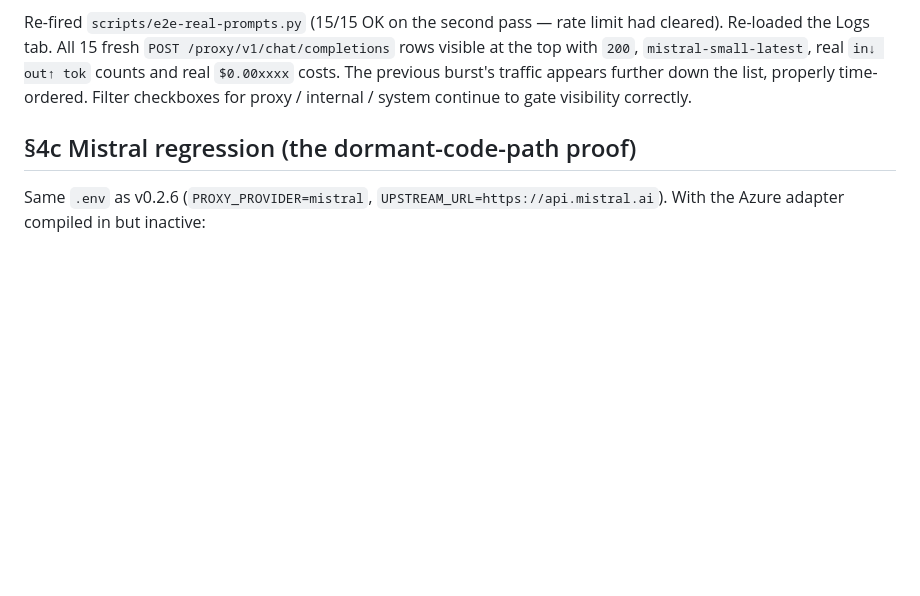
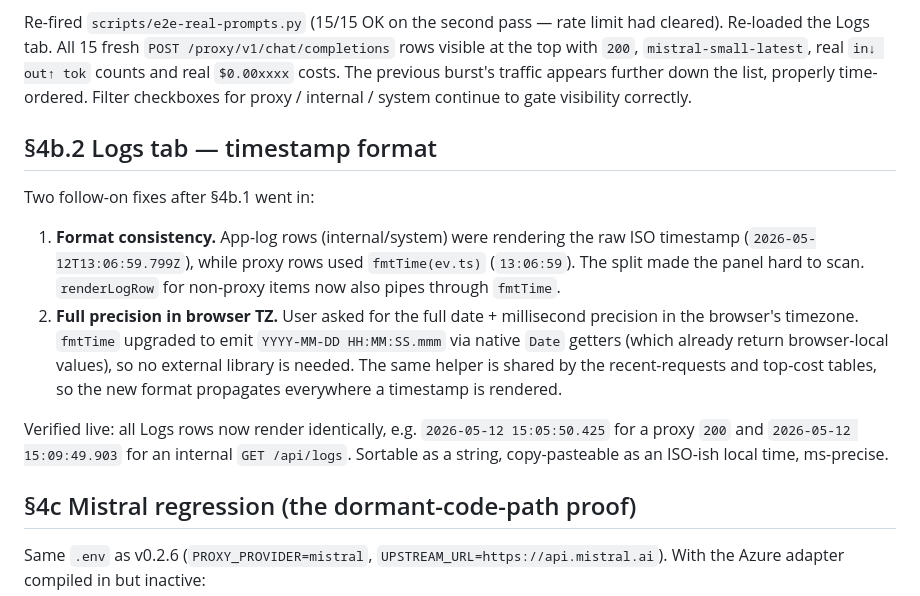
Before and after one commit to ksandell/AIRelay, a Markdown page: docs/e2e-runs/v0.2.7.md, the part around the change. GitHub-like rendering; blank space fills up the shorter version.

Commit message:
docs: cover timestamp + Logs polish in CHANGELOG and v0.2.7 run summary
CHANGELOG [0.2.7] Fixed gains an entry for the timestamp normalisation +
millisecond/local-TZ upgrade (commits 2767b10 + d564ee6).

docs/e2e-runs/v0.2.7.md gains §4b.2 covering the same two fixes, with
the verified rendering examples from the live container.

No code change.

```diff
--- a/docs/e2e-runs/v0.2.7.md
+++ b/docs/e2e-runs/v0.2.7.md
@@ -170,6 +170,25 @@ rows visible at the top with `200`, `mistral-small-latest`, real
 appears further down the list, properly time-ordered. Filter checkboxes for
 proxy / internal / system continue to gate visibility correctly.
 
+## §4b.2 Logs tab — timestamp format
+
+Two follow-on fixes after §4b.1 went in:
+
+1. **Format consistency.** App-log rows (internal/system) were rendering the
+   raw ISO timestamp (`2026-05-12T13:06:59.799Z`), while proxy rows used
+   `fmtTime(ev.ts)` (`13:06:59`). The split made the panel hard to scan.
+   `renderLogRow` for non-proxy items now also pipes through `fmtTime`.
+2. **Full precision in browser TZ.** User asked for the full date + millisecond
+   precision in the browser's timezone. `fmtTime` upgraded to emit
+   `YYYY-MM-DD HH:MM:SS.mmm` via native `Date` getters (which already return
+   browser-local values), so no external library is needed. The same helper
+   is shared by the recent-requests and top-cost tables, so the new format
+   propagates everywhere a timestamp is rendered.
+
+Verified live: all Logs rows now render identically, e.g. `2026-05-12 15:05:50.425`
+for a proxy `200` and `2026-05-12 15:09:49.903` for an internal `GET /api/logs`.
+Sortable as a string, copy-pasteable as an ISO-ish local time, ms-precise.
+
 ## §4c Mistral regression (the dormant-code-path proof)
 
 Same `.env` as v0.2.6 (`PROXY_PROVIDER=mistral`, `UPSTREAM_URL=https://api.mistral.ai`). With the Azure adapter compiled in but inactive:
```
Also changed, not shown: CHANGELOG.md (+1 -0 lines).
